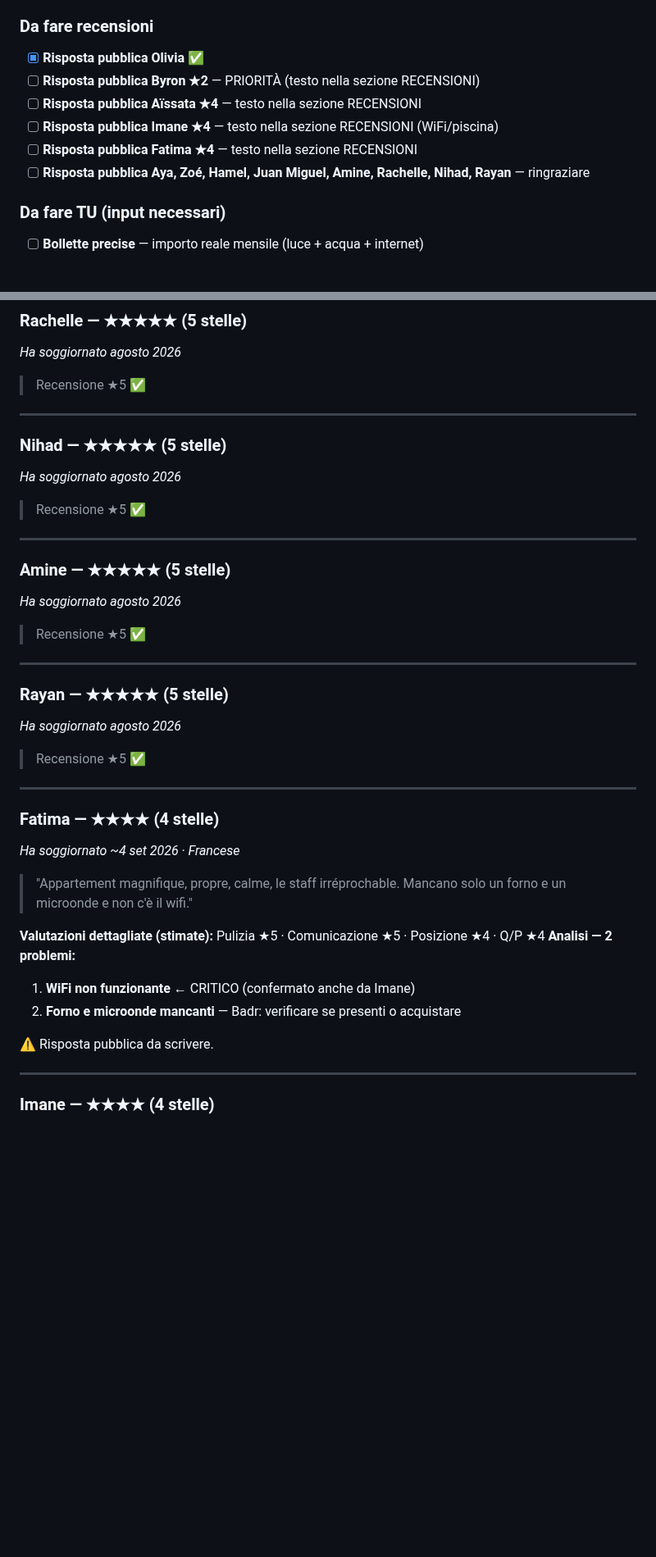
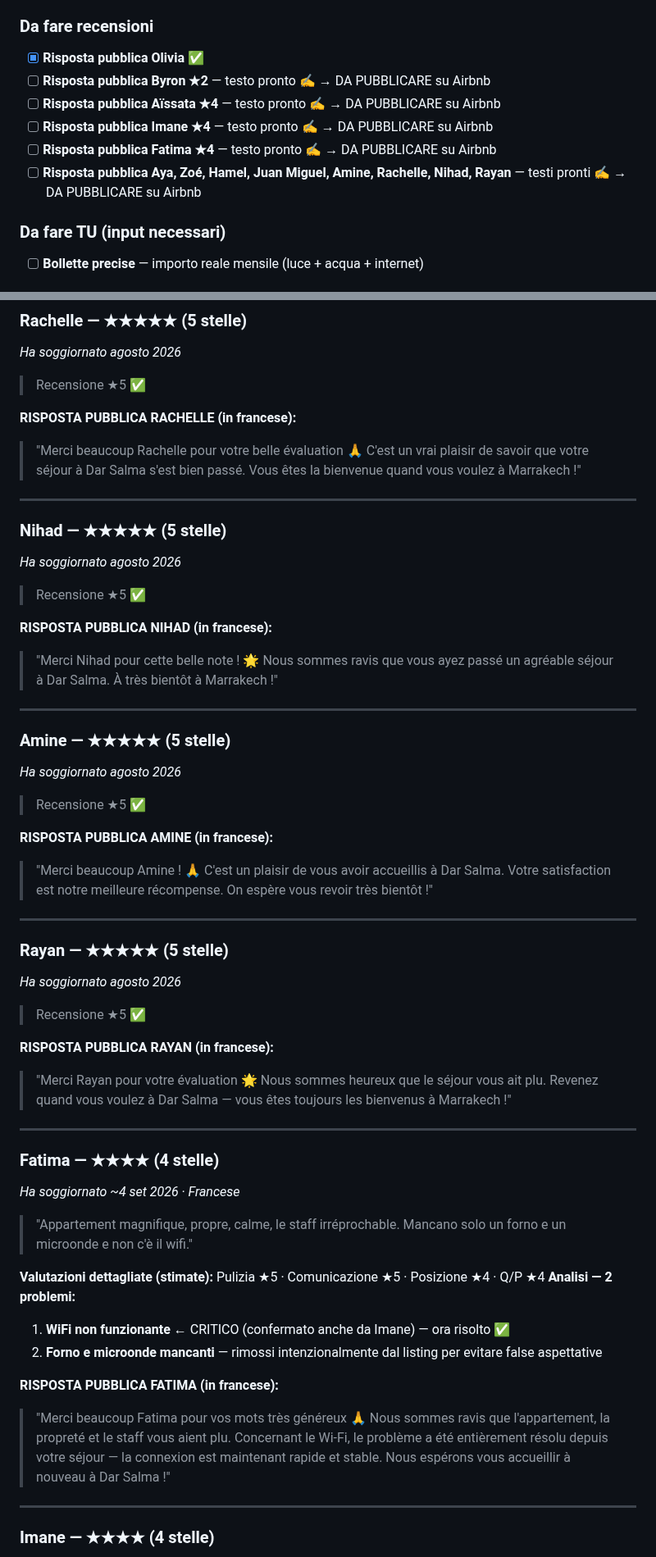
Before and after one commit to belhijou1997-tech/ATLASTAY, a Markdown page: darsalma.md, 2 parts joined by grey strips. Shown at 82% size. Drawn GitHub-style; blank space fills up the shorter version.

```diff
--- a/darsalma.md
+++ b/darsalma.md
@@ -25,11 +25,11 @@
 
 ### Da fare recensioni
 - [x] **Risposta pubblica Olivia** ✅
-- [ ] **Risposta pubblica Byron ★2** — PRIORITÀ (testo nella sezione RECENSIONI)
-- [ ] **Risposta pubblica Aïssata ★4** — testo nella sezione RECENSIONI
-- [ ] **Risposta pubblica Imane ★4** — testo nella sezione RECENSIONI (WiFi/piscina)
-- [ ] **Risposta pubblica Fatima ★4** — testo nella sezione RECENSIONI
-- [ ] **Risposta pubblica Aya, Zoé, Hamel, Juan Miguel, Amine, Rachelle, Nihad, Rayan** — ringraziare
+- [ ] **Risposta pubblica Byron ★2** — testo pronto ✍️ → DA PUBBLICARE su Airbnb
+- [ ] **Risposta pubblica Aïssata ★4** — testo pronto ✍️ → DA PUBBLICARE su Airbnb
+- [ ] **Risposta pubblica Imane ★4** — testo pronto ✍️ → DA PUBBLICARE su Airbnb
+- [ ] **Risposta pubblica Fatima ★4** — testo pronto ✍️ → DA PUBBLICARE su Airbnb
+- [ ] **Risposta pubblica Aya, Zoé, Hamel, Juan Miguel, Amine, Rachelle, Nihad, Rayan** — testi pronti ✍️ → DA PUBBLICARE su Airbnb
 
 ### Da fare TU (input necessari)
 - [ ] **Bollette precise** — importo reale mensile (luce + acqua + internet)
@@ -675,24 +681,36 @@ Questa singola ★2 su 11 totali ha trascinato la media da 4.57 a 4.27. ⚠️ *
 *Ha soggiornato agosto 2026*
 > Recensione ★5 ✅
 
+**RISPOSTA PUBBLICA RACHELLE (in francese):**
+> "Merci beaucoup Rachelle pour votre belle évaluation 🙏 C'est un vrai plaisir de savoir que votre séjour à Dar Salma s'est bien passé. Vous êtes la bienvenue quand vous voulez à Marrakech !"
+
 ---
 
 ### Nihad — ★★★★★ (5 stelle)
 *Ha soggiornato agosto 2026*
 > Recensione ★5 ✅
 
+**RISPOSTA PUBBLICA NIHAD (in francese):**
+> "Merci Nihad pour cette belle note ! 🌟 Nous sommes ravis que vous ayez passé un agréable séjour à Dar Salma. À très bientôt à Marrakech !"
+
 ---
 
 ### Amine — ★★★★★ (5 stelle)
 *Ha soggiornato agosto 2026*
 > Recensione ★5 ✅
 
+**RISPOSTA PUBBLICA AMINE (in francese):**
+> "Merci beaucoup Amine ! 🙏 C'est un plaisir de vous avoir accueillis à Dar Salma. Votre satisfaction est notre meilleure récompense. On espère vous revoir très bientôt !"
+
 ---
 
 ### Rayan — ★★★★★ (5 stelle)
 *Ha soggiornato agosto 2026*
 > Recensione ★5 ✅
 
+**RISPOSTA PUBBLICA RAYAN (in francese):**
+> "Merci Rayan pour votre évaluation 🌟 Nous sommes heureux que le séjour vous ait plu. Revenez quand vous voulez à Dar Salma — vous êtes toujours les bienvenus à Marrakech !"
+
 ---
 
 ### Fatima — ★★★★ (4 stelle)
@@ -701,10 +719,11 @@ Questa singola ★2 su 11 totali ha trascinato la media da 4.57 a 4.27. ⚠️ *
 
 **Valutazioni dettagliate (stimate):** Pulizia ★5 · Comunicazione ★5 · Posizione ★4 · Q/P ★4
 **Analisi — 2 problemi:**
-1. **WiFi non funzionante** ← CRITICO (confermato anche da Imane)
-2. **Forno e microonde mancanti** — Badr: verificare se presenti o acquistare
-
-⚠️ Risposta pubblica da scrivere.
+1. **WiFi non funzionante** ← CRITICO (confermato anche da Imane) — ora risolto ✅
+2. **Forno e microonde mancanti** — rimossi intenzionalmente dal listing per evitare false aspettative
+
+**RISPOSTA PUBBLICA FATIMA (in francese):**
+> "Merci beaucoup Fatima pour vos mots très généreux 🙏 Nous sommes ravis que l'appartement, la propreté et le staff vous aient plu. Concernant le Wi-Fi, le problème a été entièrement résolu depuis votre séjour — la connexion est maintenant rapide et stable. Nous espérons vous accueillir à nouveau à Dar Salma !"
 
 ---
 
```
Also changed, not shown: other parts of darsalma.md (+14 -7 lines).
